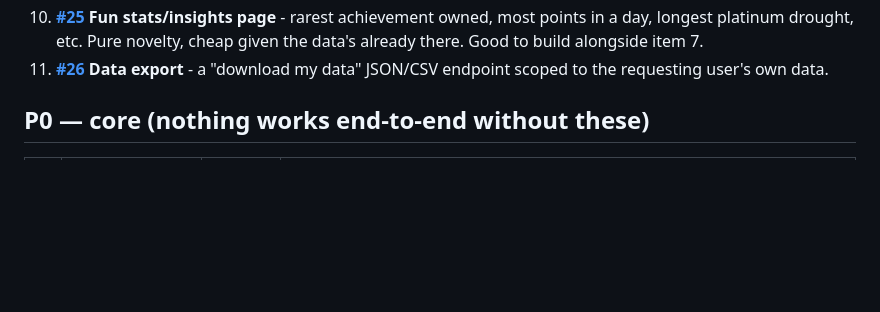
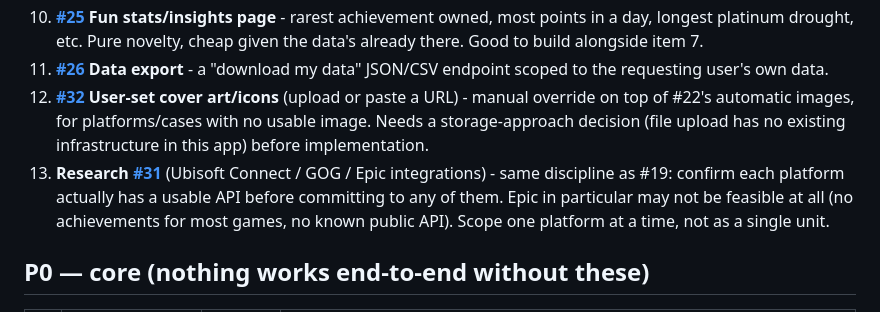
Before and after one commit to TheRealestNwah/trophyverse, a Markdown page: ROADMAP.md, the part around the change. GitHub-like rendering; blank space fills up the shorter version.

Commit message:
Fold #31 and #32 into the backlog
Co-Authored-By: Claude Sonnet 5 <noreply@anthropic.com>

```diff
--- a/ROADMAP.md
+++ b/ROADMAP.md
@@ -15,6 +15,8 @@ Everything below is scoped concretely enough to start on without further discuss
 9. **[#28](https://github.com/TheRealestNwah/trophyverse/issues/28) Side-by-side profile comparison** - concrete scope for the "friend comparison" half of item 15 below. No new "friends" data model needed - public profiles are already shareable by slug (#14, done). A page taking two `?a=slug&b=slug` params and rendering both profiles' scores/games next to each other covers the actual use case without inventing a follow/friend-request system nothing else in the app has.
 10. **[#25](https://github.com/TheRealestNwah/trophyverse/issues/25) Fun stats/insights page** - rarest achievement owned, most points in a day, longest platinum drought, etc. Pure novelty, cheap given the data's already there. Good to build alongside item 7.
 11. **[#26](https://github.com/TheRealestNwah/trophyverse/issues/26) Data export** - a "download my data" JSON/CSV endpoint scoped to the requesting user's own data.
+12. **[#32](https://github.com/TheRealestNwah/trophyverse/issues/32) User-set cover art/icons** (upload or paste a URL) - manual override on top of #22's automatic images, for platforms/cases with no usable image. Needs a storage-approach decision (file upload has no existing infrastructure in this app) before implementation.
+13. **Research [#31](https://github.com/TheRealestNwah/trophyverse/issues/31)** (Ubisoft Connect / GOG / Epic integrations) - same discipline as #19: confirm each platform actually has a usable API before committing to any of them. Epic in particular may not be feasible at all (no achievements for most games, no known public API). Scope one platform at a time, not as a single unit.
 
 ## P0 — core (nothing works end-to-end without these)
 
```
